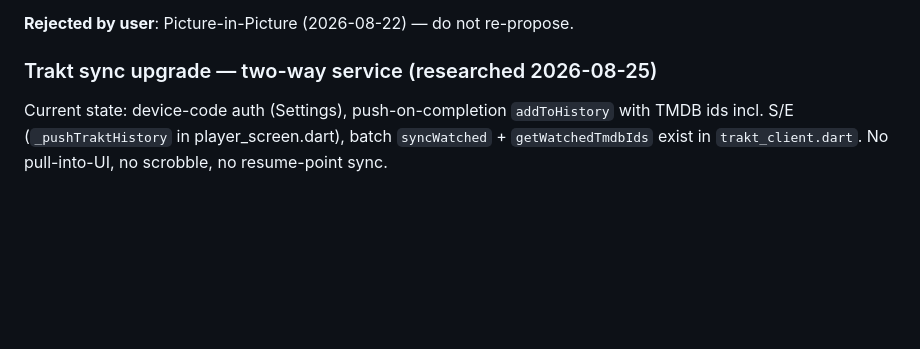
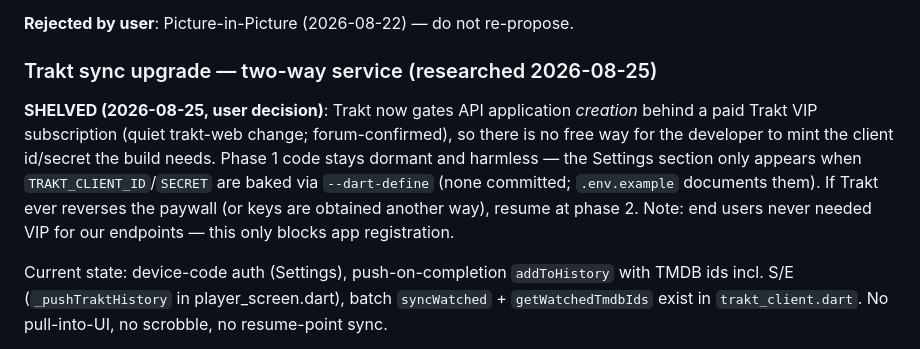
Before and after one commit to devxvoid/DreamPlayer, a Markdown page: AGENTS.md, the part around the change. GitHub-like rendering; blank space fills up the shorter version.

```diff
--- a/AGENTS.md
+++ b/AGENTS.md
@@ -510,6 +510,16 @@ Run DreamPlayer on an Android TV box/panel as a real 10-foot app. **Status: Phas
 
 ### Trakt sync upgrade — two-way service (researched 2026-08-25)
 
+**SHELVED (2026-08-25, user decision)**: Trakt now gates API application
+*creation* behind a paid Trakt VIP subscription (quiet trakt-web change;
+forum-confirmed), so there is no free way for the developer to mint the
+client id/secret the build needs. Phase 1 code stays dormant and harmless —
+the Settings section only appears when `TRAKT_CLIENT_ID`/`SECRET` are baked
+via `--dart-define` (none committed; `.env.example` documents them). If
+Trakt ever reverses the paywall (or keys are obtained another way), resume
+at phase 2. Note: end users never needed VIP for our endpoints — this only
+blocks app registration.
+
 Current state: device-code auth (Settings), push-on-completion `addToHistory`
 with TMDB ids incl. S/E (`_pushTraktHistory` in player_screen.dart),
 batch `syncWatched` + `getWatchedTmdbIds` exist in `trakt_client.dart`. No
```
Also changed, not shown: README.md (+0 -3 lines).
